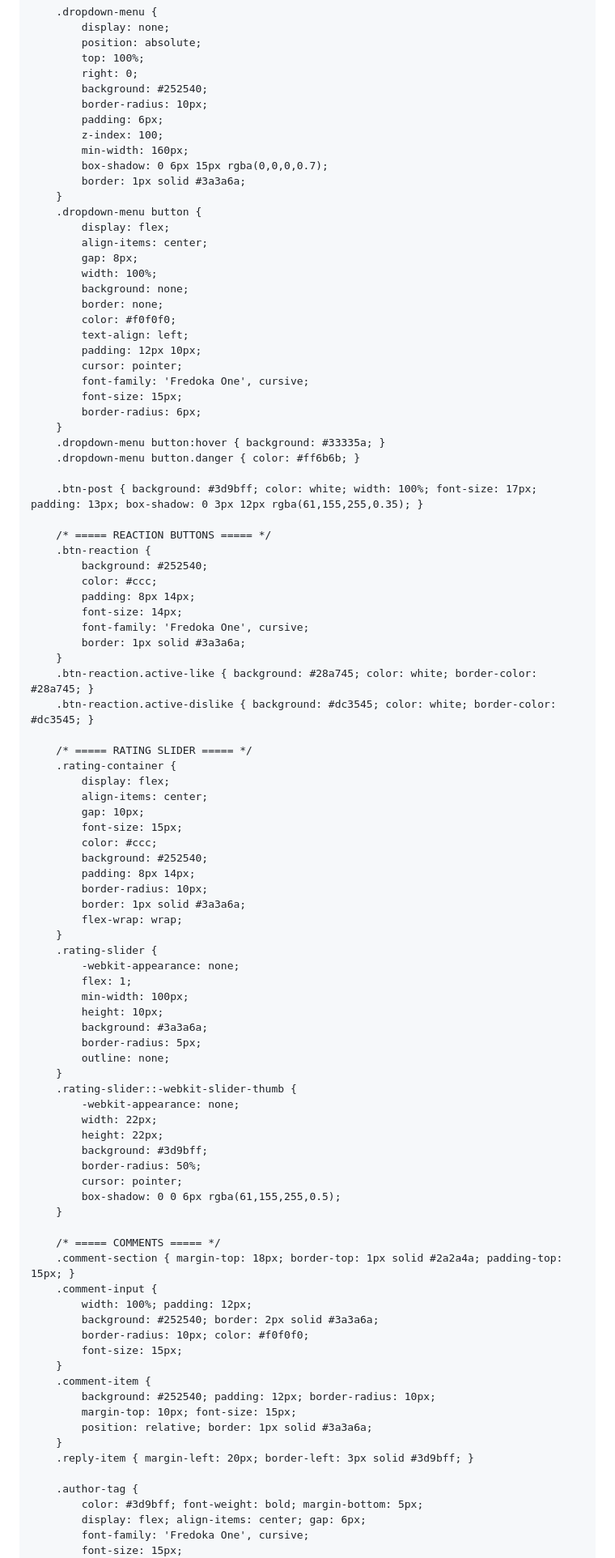
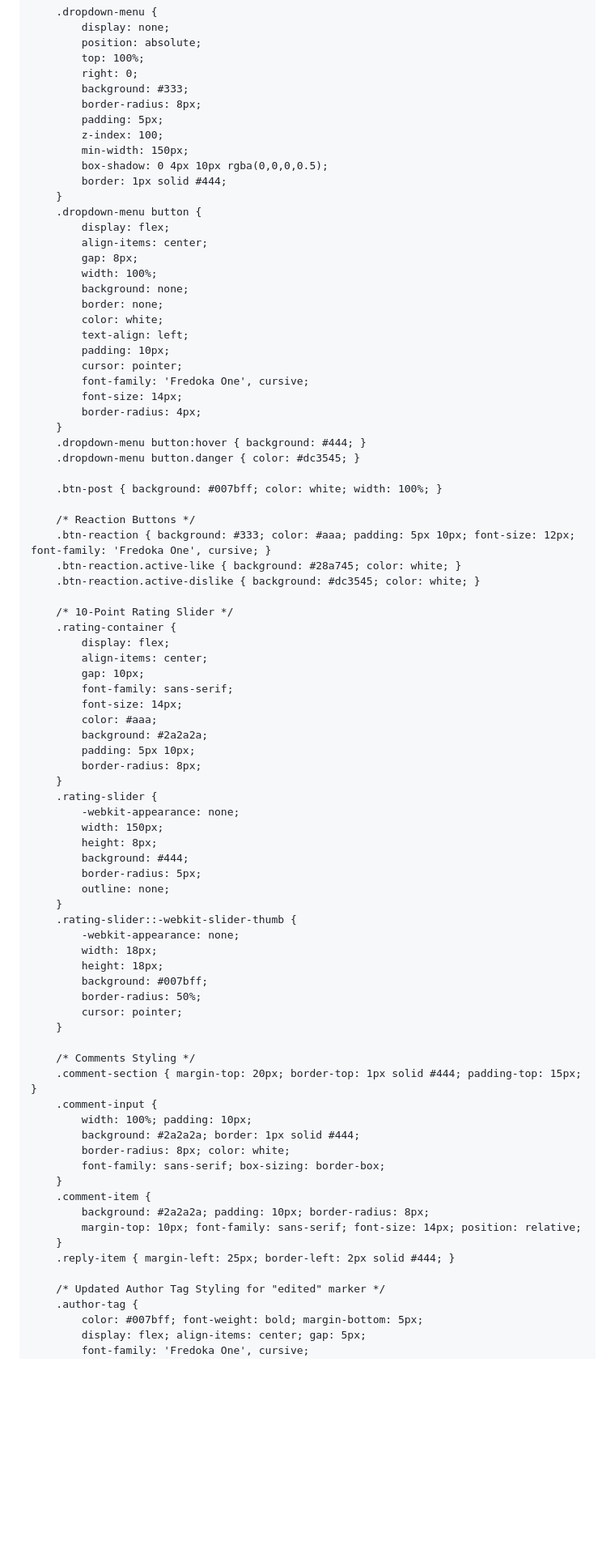
Before and after one commit to Rashed777I8/LuaHub, a Markdown page: README.md, the part around one of its changes. Shown at 81% size. Rendered like a GitHub page; blank space fills up the shorter version.

```diff
--- a/README.md
+++ b/README.md
@@ -287,13 +222,13 @@
             position: absolute;
             top: 100%;
             right: 0;
-            background: #252540;
-            border-radius: 10px;
-            padding: 6px;
+            background: #333;
+            border-radius: 8px;
+            padding: 5px;
             z-index: 100;
-            min-width: 160px;
-            box-shadow: 0 6px 15px rgba(0,0,0,0.7);
-            border: 1px solid #3a3a6a;
+            min-width: 150px;
+            box-shadow: 0 4px 10px rgba(0,0,0,0.5);
+            border: 1px solid #444;
         }
         .dropdown-menu button {
             display: flex;
@@ -302,81 +237,70 @@
             width: 100%;
             background: none;
             border: none;
-            color: #f0f0f0;
+            color: white;
             text-align: left;
-            padding: 12px 10px;
+            padding: 10px;
             cursor: pointer;
             font-family: 'Fredoka One', cursive;
-            font-size: 15px;
-            border-radius: 6px;
+            font-size: 14px;
+            border-radius: 4px;
         }
-        .dropdown-menu button:hover { background: #33335a; }
-        .dropdown-menu button.danger { color: #ff6b6b; }
+        .dropdown-menu button:hover { background: #444; }
+        .dropdown-menu button.danger { color: #dc3545; }
 
-        .btn-post { background: #3d9bff; color: white; width: 100%; font-size: 17px; padding: 13px; box-shadow: 0 3px 12px rgba(61,155,255,0.35); }
+        .btn-post { background: #007bff; color: white; width: 100%; }
 
-        /* ===== REACTION BUTTONS ===== */
-        .btn-reaction {
-            background: #252540;
-            color: #ccc;
-            padding: 8px 14px;
-            font-size: 14px;
-            font-family: 'Fredoka One', cursive;
-            border: 1px solid #3a3a6a;
-        }
-        .btn-reaction.active-like { background: #28a745; color: white; border-color: #28a745; }
-        .btn-reaction.active-dislike { background: #dc3545; color: white; border-color: #dc3545; }
+        /* Reaction Buttons */
+        .btn-reaction { background: #333; color: #aaa; padding: 5px 10px; font-size: 12px; font-family: 'Fredoka One', cursive; }
+        .btn-reaction.active-like { background: #28a745; color: white; }
+        .btn-reaction.active-dislike { background: #dc3545; color: white; }
 
-        /* ===== RATING SLIDER ===== */
+        /* 10-Point Rating Slider */
         .rating-container {
             display: flex;
             align-items: center;
             gap: 10px;
-            font-size: 15px;
-            color: #ccc;
-            background: #252540;
-            padding: 8px 14px;
-            border-radius: 10px;
-            border: 1px solid #3a3a6a;
-            flex-wrap: wrap;
+            font-family: sans-serif;
+            font-size: 14px;
+            color: #aaa;
+            background: #2a2a2a;
+            padding: 5px 10px;
+            border-radius: 8px;
         }
         .rating-slider {
             -webkit-appearance: none;
-            flex: 1;
-            min-width: 100px;
-            height: 10px;
-            background: #3a3a6a;
+            width: 150px;
+            height: 8px;
+            background: #444;
             border-radius: 5px;
             outline: none;
         }
         .rating-slider::-webkit-slider-thumb {
             -webkit-appearance: none;
-            width: 22px;
-            height: 22px;
-            background: #3d9bff;
+            width: 18px;
+            height: 18px;
+            background: #007bff;
             border-radius: 50%;
             cursor: pointer;
-            box-shadow: 0 0 6px rgba(61,155,255,0.5);
         }
 
-        /* ===== COMMENTS ===== */
-        .comment-section { margin-top: 18px; border-top: 1px solid #2a2a4a; padding-top: 15px; }
+        /* Comments Styling */
+        .comment-section { margin-top: 20px; border-top: 1px solid #444; padding-top: 15px; }
         .comment-input {
-            width: 100%; padding: 12px;
-            background: #252540; border: 2px solid #3a3a6a;
-            border-radius: 10px; color: #f0f0f0;
-            font-size: 15px;
+            width: 100%; padding: 10px;
+            background: #2a2a2a; border: 1px solid #444;
+            border-radius: 8px; color: white;
+            font-family: sans-serif; box-sizing: border-box;
         }
         .comment-item {
-            background: #252540; padding: 12px; border-radius: 10px;
-            margin-top: 10px; font-size: 15px;
-            position: relative; border: 1px solid #3a3a6a;
+            background: #2a2a2a; padding: 10px; border-radius: 8px;
+            margin-top: 10px; font-family: sans-serif; font-size: 14px; position: relative;
         }
-        .reply-item { margin-left: 20px; border-left: 3px solid #3d9bff; }
+        .reply-item { margin-left: 25px; border-left: 2px solid #444; }
 
+        /* Updated Author Tag Styling for "edited" marker */
         .author-tag {
-            color: #3d9bff; font-weight: bold; margin-bottom: 5px;
-            display: flex; align-items: center; gap: 6px;
+            color: #007bff; font-weight: bold; margin-bottom: 5px;
+            display: flex; align-items: center; gap: 5px;
             font-family: 'Fredoka One', cursive;
-            font-size: 15px;
         }
```
Also changed, not shown: other parts of README.md (+141 -232 lines).
